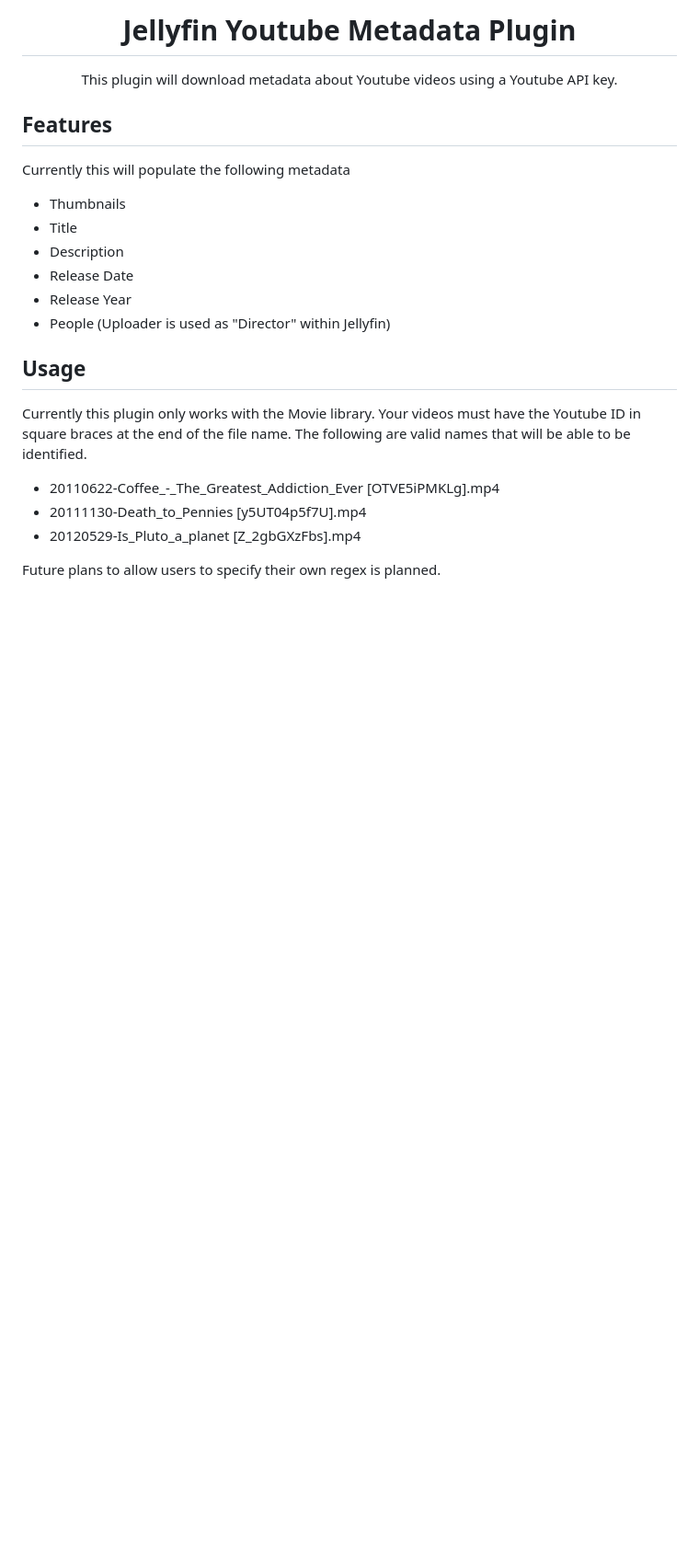
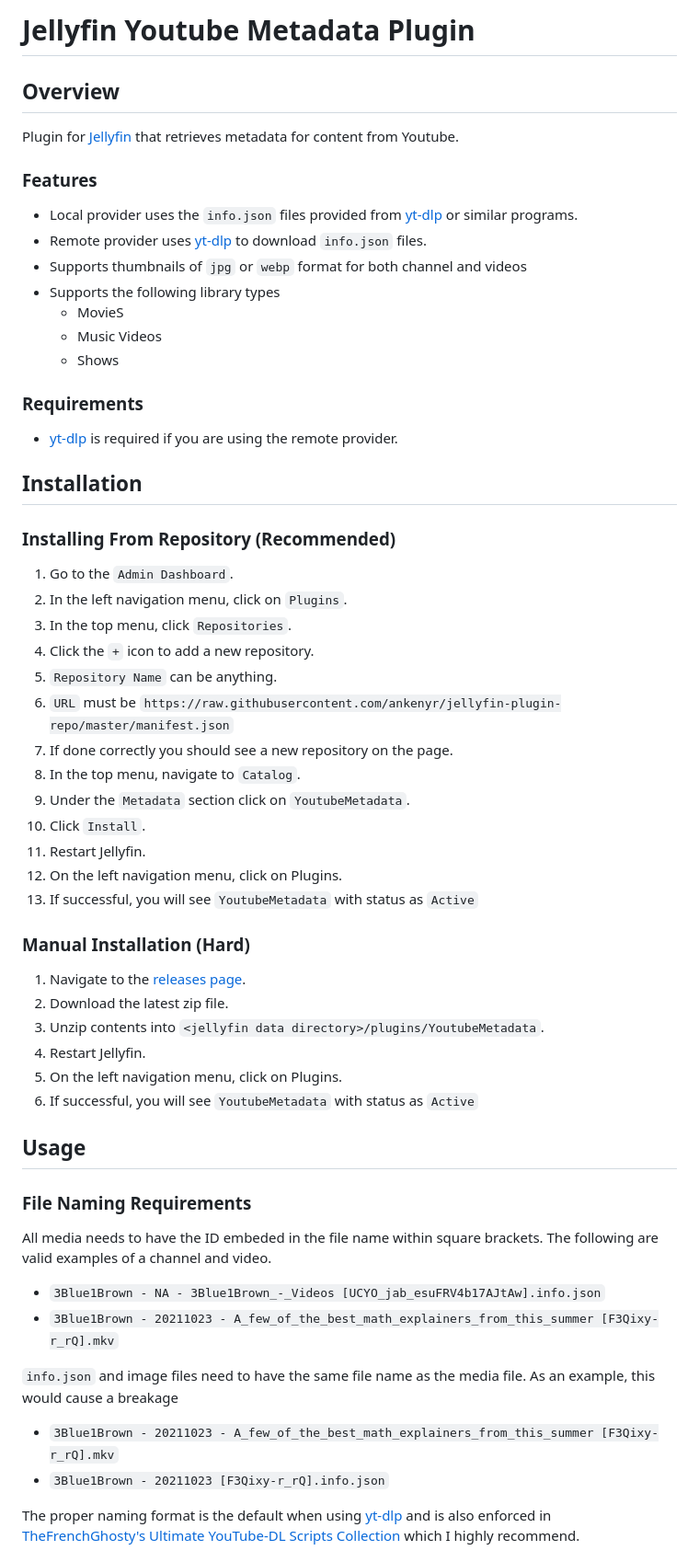
Before and after one commit to ankenyr/jellyfin-youtube-metadata-plugin, a Markdown page: README.md, the part around one of its changes. Shown at 92% size. GitHub-like rendering; blank space fills up the shorter version.

Commit message:
Updating documentation.

```diff
--- a/README.md
+++ b/README.md
@@ -1,27 +4,58 @@
 
+# Jellyfin Youtube Metadata Plugin
 
-<h1 align="center">Jellyfin Youtube Metadata Plugin</h1>
+## Overview
+Plugin for [Jellyfin](https://jellyfin.org/) that retrieves metadata
+for content from Youtube.
 
-<p align="center">
-This plugin will download metadata about Youtube videos using a Youtube API key.
+### Features
+- Local provider uses the `info.json` files provided from [yt-dlp](https://github.com/yt-dlp/yt-dlp) or similar programs.
+- Remote provider uses [yt-dlp](https://github.com/yt-dlp/yt-dlp) to download `info.json` files.
+- Supports thumbnails of `jpg` or `webp` format for both channel and videos
+- Supports the following library types
+  - MovieS
+  - Music Videos
+  - Shows
 
-</p>
+### Requirements
+- [yt-dlp](https://github.com/yt-dlp/yt-dlp) is required if you are using the remote provider.
 
-## Features
-Currently this will populate the following metadata
- - Thumbnails
- - Title
- - Description
- - Release Date
- - Release Year
- - People (Uploader is used as "Director" within Jellyfin)
+## Installation
+
+### Installing From Repository (Recommended)
+1. Go to the `Admin Dashboard`.
+1. In the left navigation menu, click on `Plugins`.
+1. In the top menu, click `Repositories`.
+1. Click the `+` icon to add a new repository.
+1. `Repository Name` can be anything.
+1. `URL` must be `https://raw.githubusercontent.com/ankenyr/jellyfin-plugin-repo/master/manifest.json`
+1. If done correctly you should see a new repository on the page.
+1. In the top menu, navigate to `Catalog`.
+1. Under the `Metadata` section click on `YoutubeMetadata`.
+1. Click `Install`.
+1. Restart Jellyfin.
+1. On the left navigation menu, click on Plugins.
+1. If successful, you will see `YoutubeMetadata` with status as `Active`
+
+### Manual Installation (Hard)
+1. Navigate to the [releases page](https://github.com/ankenyr/jellyfin-youtube-metadata-plugin/releases).
+1. Download the latest zip file.
+1. Unzip contents into `<jellyfin data directory>/plugins/YoutubeMetadata`.
+1. Restart Jellyfin.
+1. On the left navigation menu, click on Plugins.
+1. If successful, you will see `YoutubeMetadata` with status as `Active`
 
 ## Usage
-Currently this plugin only works with the Movie library. Your videos must have the Youtube ID in square braces at the end of the file name. The following are valid names that will be able to be identified.
+### File Naming Requirements
+All media needs to have the ID embeded in the file name within square brackets.
+The following are valid examples of a channel and video.
+- `3Blue1Brown - NA - 3Blue1Brown_-_Videos [UCYO_jab_esuFRV4b17AJtAw].info.json`
+- `3Blue1Brown - 20211023 - A_few_of_the_best_math_explainers_from_this_summer [F3Qixy-r_rQ].mkv`
 
- - 20110622-Coffee_-_The_Greatest_Addiction_Ever [OTVE5iPMKLg].mp4
- - 20111130-Death_to_Pennies [y5UT04p5f7U].mp4
- - 20120529-Is_Pluto_a_planet [Z_2gbGXzFbs].mp4
+`info.json` and image files need to have the same file name as the media file. As an example, this would cause a breakage
+- `3Blue1Brown - 20211023 - A_few_of_the_best_math_explainers_from_this_summer [F3Qixy-r_rQ].mkv`
+- `3Blue1Brown - 20211023 [F3Qixy-r_rQ].info.json`
 
-Future plans to allow users to specify their own regex is planned.
+The proper naming format is the default when using [yt-dlp](https://github.com/yt-dlp/yt-dlp)
+and is also enforced in [TheFrenchGhosty's Ultimate YouTube-DL Scripts Collection](https://github.com/TheFrenchGhosty/TheFrenchGhostys-Ultimate-YouTube-DL-Scripts-Collection) which I highly recommend.
 
```
Also changed, not shown: other parts of README.md (+15 -17 lines), docs/library_fetchers.png (added), docs/threedots.png (added).
